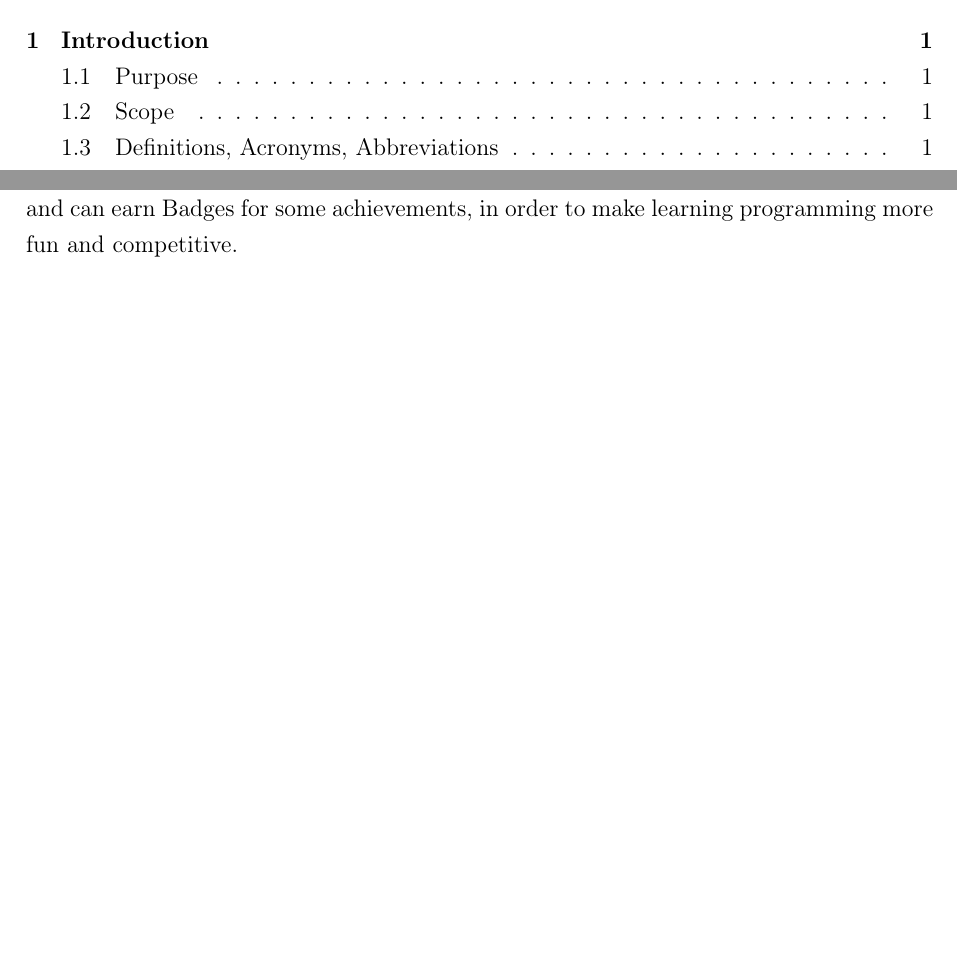
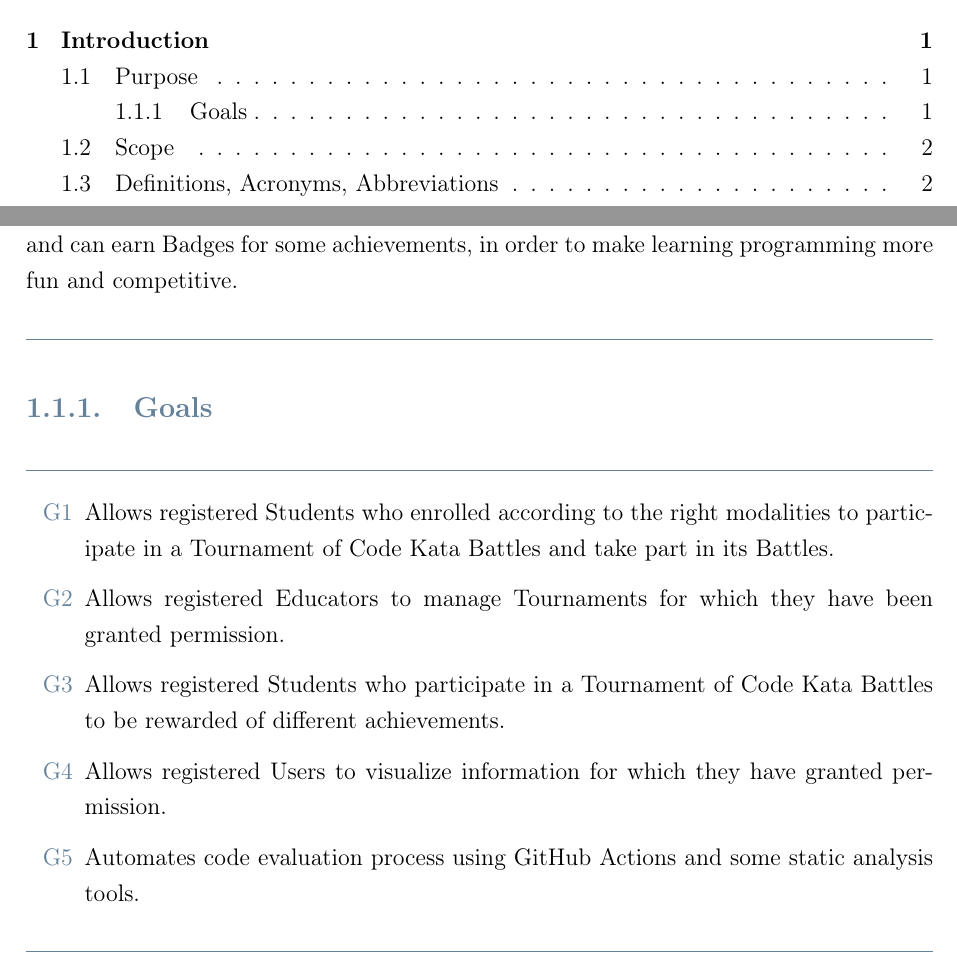
Before and after one commit to peetceenatoo/software-lifecycle, a LaTeX thesis (RASD/RASD_latex/RASD.tex): two parts of pages 3 and 5 of 15, joined at a grey line, cut so that both start at the same text, the shorter picture padded with empty space. Compiled offline with pdfLaTeX.

Commit message:
RASD Goals

```diff
--- a/RASD/RASD_latex/RASD.tex
+++ b/RASD/RASD_latex/RASD.tex
@@ -171,6 +171,20 @@ The purpose of the project CodeKataBattle (CKB) is to develop a platform where S
 
 {\color{bluepoli}\rule{\linewidth}{0.1pt}}
 
+\subsection{Goals}
+
+{\color{bluepoli}\rule{\linewidth}{0.1pt}}
+
+\begin{enumerate}
+    \item[\textcolor{bluepoli}{G1}] Allows registered Students who enrolled according to the right modalities to participate in a Tournament of Code Kata Battles and take part in its Battles.
+    \item[\textcolor{bluepoli}{G2}] Allows registered Educators to manage Tournaments for which they have been granted permission.
+    \item[\textcolor{bluepoli}{G3}] Allows registered Students who participate in a Tournament of Code Kata Battles to be rewarded of different achievements.
+    \item[\textcolor{bluepoli}{G4}] Allows registered Users to visualize information for which they have granted permission.
+    \item[\textcolor{bluepoli}{G5}] Automates code evaluation process using GitHub Actions and some static analysis tools.
+\end{enumerate}
+
+{\color{bluepoli}\rule{\linewidth}{0.1pt}}
+
 \section{Scope}
 
 \section{Definitions, Acronyms, Abbreviations}
```
